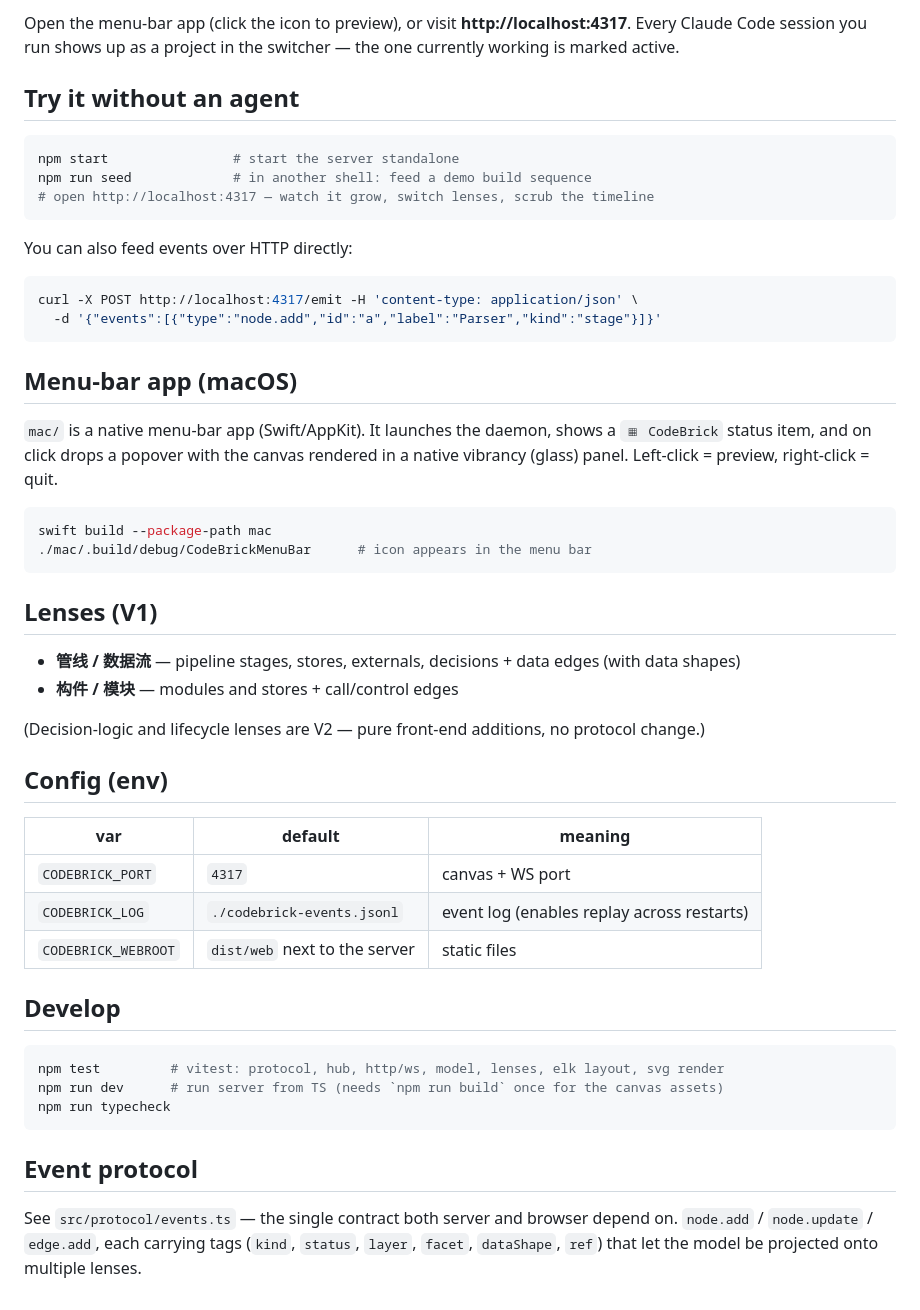
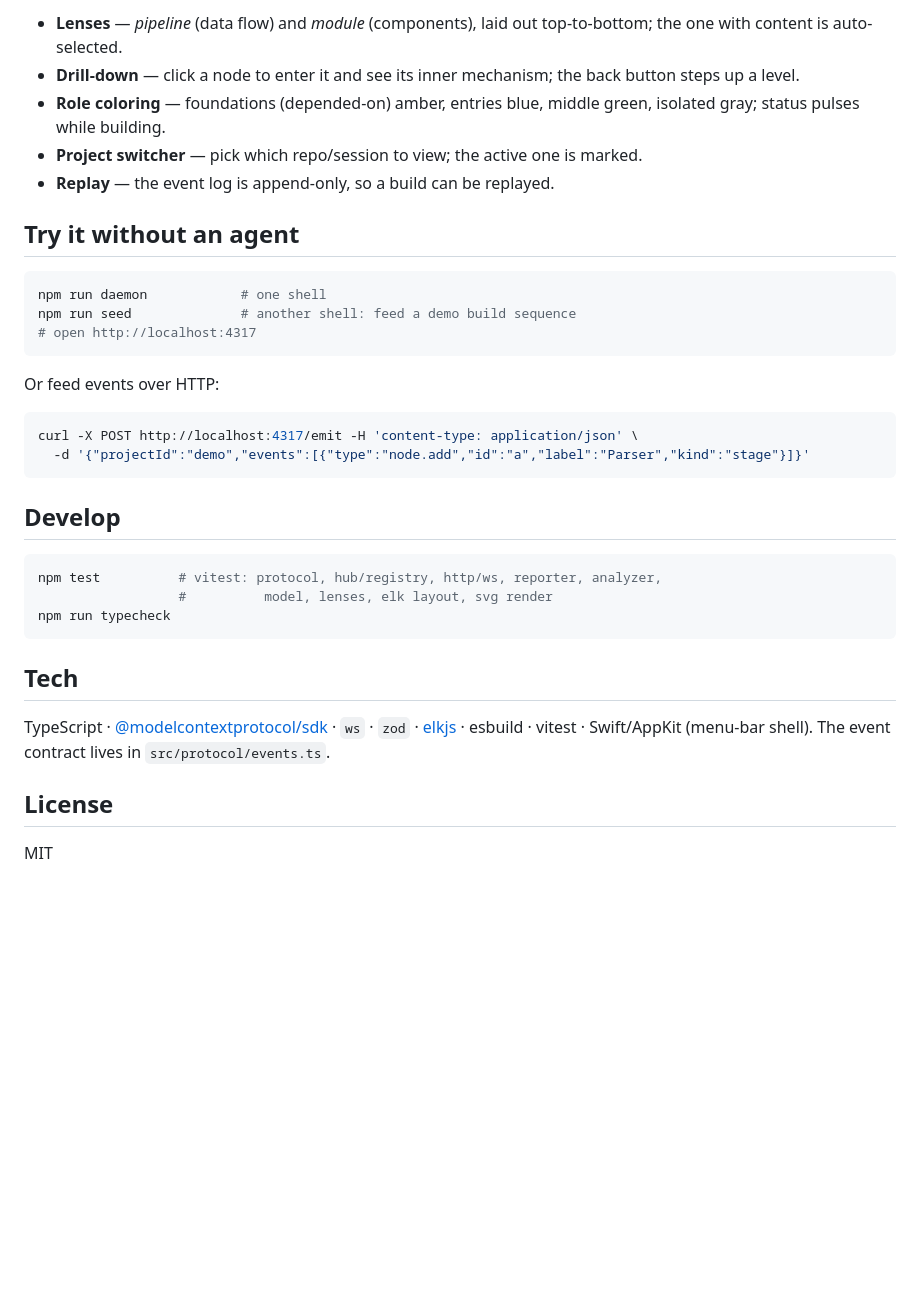
Before and after one commit to elontusk5219-prog/codebrick, a Markdown page: README.md, the part around one of its changes. GitHub-like rendering; blank space fills up the shorter version.

````diff
--- a/README.md
+++ b/README.md
@@ -88,60 +92,43 @@ cp -r skills/architecture-narrator ~/.claude/skills/   # global, active everywhe
 
-Open the menu-bar app (click the icon to preview), or visit **http://localhost:4317**.
-Every Claude Code session you run shows up as a project in the switcher — the one
-currently working is marked active.
+- **Lenses** — *pipeline* (data flow) and *module* (components), laid out
+  top-to-bottom; the one with content is auto-selected.
+- **Drill-down** — click a node to enter it and see its inner mechanism; the back
+  button steps up a level.
+- **Role coloring** — foundations (depended-on) amber, entries blue, middle green,
+  isolated gray; status pulses while building.
+- **Project switcher** — pick which repo/session to view; the active one is marked.
+- **Replay** — the event log is append-only, so a build can be replayed.
 
 ## Try it without an agent
 
 ```bash
-npm start                # start the server standalone
-npm run seed             # in another shell: feed a demo build sequence
-# open http://localhost:4317 — watch it grow, switch lenses, scrub the timeline
+npm run daemon            # one shell
+npm run seed              # another shell: feed a demo build sequence
+# open http://localhost:4317
 ```
 
-You can also feed events over HTTP directly:
+Or feed events over HTTP:
 
 ```bash
 curl -X POST http://localhost:4317/emit -H 'content-type: application/json' \
-  -d '{"events":[{"type":"node.add","id":"a","label":"Parser","kind":"stage"}]}'
+  -d '{"projectId":"demo","events":[{"type":"node.add","id":"a","label":"Parser","kind":"stage"}]}'
 ```
-
-## Menu-bar app (macOS)
-
-`mac/` is a native menu-bar app (Swift/AppKit). It launches the daemon, shows a
-`▦ CodeBrick` status item, and on click drops a popover with the canvas rendered
-in a native vibrancy (glass) panel. Left-click = preview, right-click = quit.
-
-```bash
-swift build --package-path mac
-./mac/.build/debug/CodeBrickMenuBar      # icon appears in the menu bar
-```
-
-## Lenses (V1)
-
-- **管线 / 数据流** — pipeline stages, stores, externals, decisions + data edges (with data shapes)
-- **构件 / 模块** — modules and stores + call/control edges
-
-(Decision-logic and lifecycle lenses are V2 — pure front-end additions, no protocol change.)
-
-## Config (env)
-
-| var | default | meaning |
-|---|---|---|
-| `CODEBRICK_PORT` | `4317` | canvas + WS port |
-| `CODEBRICK_LOG` | `./codebrick-events.jsonl` | event log (enables replay across restarts) |
-| `CODEBRICK_WEBROOT` | `dist/web` next to the server | static files |
 
 ## Develop
 
 ```bash
-npm test         # vitest: protocol, hub, http/ws, model, lenses, elk layout, svg render
-npm run dev      # run server from TS (needs `npm run build` once for the canvas assets)
+npm test          # vitest: protocol, hub/registry, http/ws, reporter, analyzer,
+                  #          model, lenses, elk layout, svg render
 npm run typecheck
 ```
 
-## Event protocol
+## Tech
 
-See `src/protocol/events.ts` — the single contract both server and browser depend on.
-`node.add` / `node.update` / `edge.add`, each carrying tags (`kind`, `status`,
-`layer`, `facet`, `dataShape`, `ref`) that let the model be projected onto multiple
-lenses.
+TypeScript · [@modelcontextprotocol/sdk](https://github.com/modelcontextprotocol)
+· `ws` · `zod` · [elkjs](https://github.com/kieler/elkjs) · esbuild · vitest ·
+Swift/AppKit (menu-bar shell). The event contract lives in
+`src/protocol/events.ts`.
+
+## License
+
+MIT
````
Also changed, not shown: other parts of README.md (+56 -52 lines).
